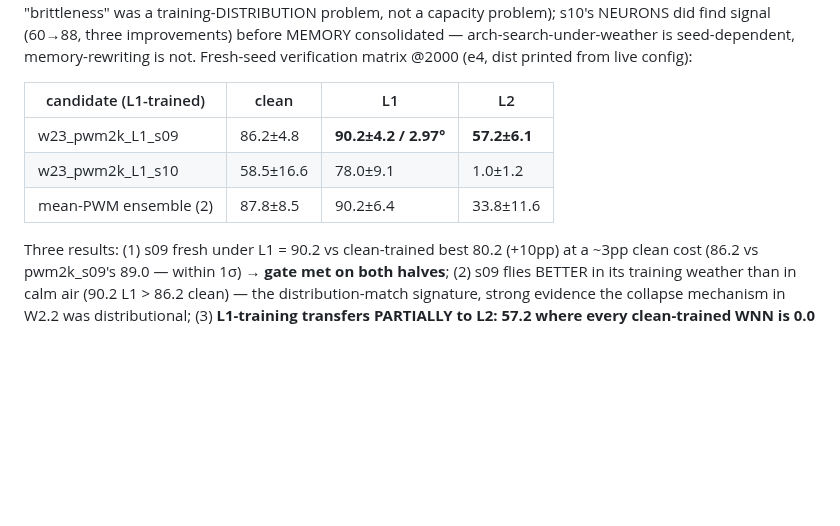
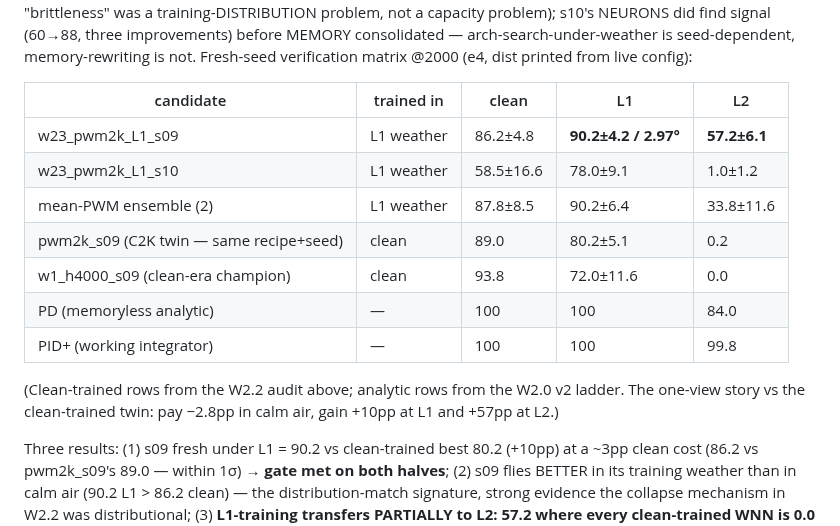
Before and after one commit to lacg/wnn, a Markdown page: docs/controller_horizon_findings.md, the part around the change. GitHub-like rendering; blank space fills up the shorter version.

Commit message:
Finding 8 W2.3 matrix: add clean-trained twins + analytic baselines as reference rows (self-contained table per Luiz)
Co-Authored-By: Claude Fable 5 <noreply@anthropic.com>

```diff
--- a/docs/controller_horizon_findings.md
+++ b/docs/controller_horizon_findings.md
@@ -339,11 +339,19 @@ improvements) before MEMORY consolidated — arch-search-under-weather is
 seed-dependent, memory-rewriting is not. Fresh-seed verification matrix @2000
 (e4, dist printed from live config):
 
-| candidate (L1-trained) | clean | L1 | L2 |
-|---|---|---|---|
-| w23_pwm2k_L1_s09 | 86.2±4.8 | **90.2±4.2 / 2.97°** | **57.2±6.1** |
-| w23_pwm2k_L1_s10 | 58.5±16.6 | 78.0±9.1 | 1.0±1.2 |
-| mean-PWM ensemble (2) | 87.8±8.5 | 90.2±6.4 | 33.8±11.6 |
+| candidate | trained in | clean | L1 | L2 |
+|---|---|---|---|---|
+| w23_pwm2k_L1_s09 | L1 weather | 86.2±4.8 | **90.2±4.2 / 2.97°** | **57.2±6.1** |
+| w23_pwm2k_L1_s10 | L1 weather | 58.5±16.6 | 78.0±9.1 | 1.0±1.2 |
+| mean-PWM ensemble (2) | L1 weather | 87.8±8.5 | 90.2±6.4 | 33.8±11.6 |
+| pwm2k_s09 (C2K twin — same recipe+seed) | clean | 89.0 | 80.2±5.1 | 0.2 |
+| w1_h4000_s09 (clean-era champion) | clean | 93.8 | 72.0±11.6 | 0.0 |
+| PD (memoryless analytic) | — | 100 | 100 | 84.0 |
+| PID+ (working integrator) | — | 100 | 100 | 99.8 |
+
+(Clean-trained rows from the W2.2 audit above; analytic rows from the W2.0 v2
+ladder. The one-view story vs the clean-trained twin: pay −2.8pp in calm air,
+gain +10pp at L1 and +57pp at L2.)
 
 Three results: (1) s09 fresh under L1 = 90.2 vs clean-trained best 80.2 (+10pp) at a
 ~3pp clean cost (86.2 vs pwm2k_s09's 89.0 — within 1σ) → **gate met on both halves**;
```
